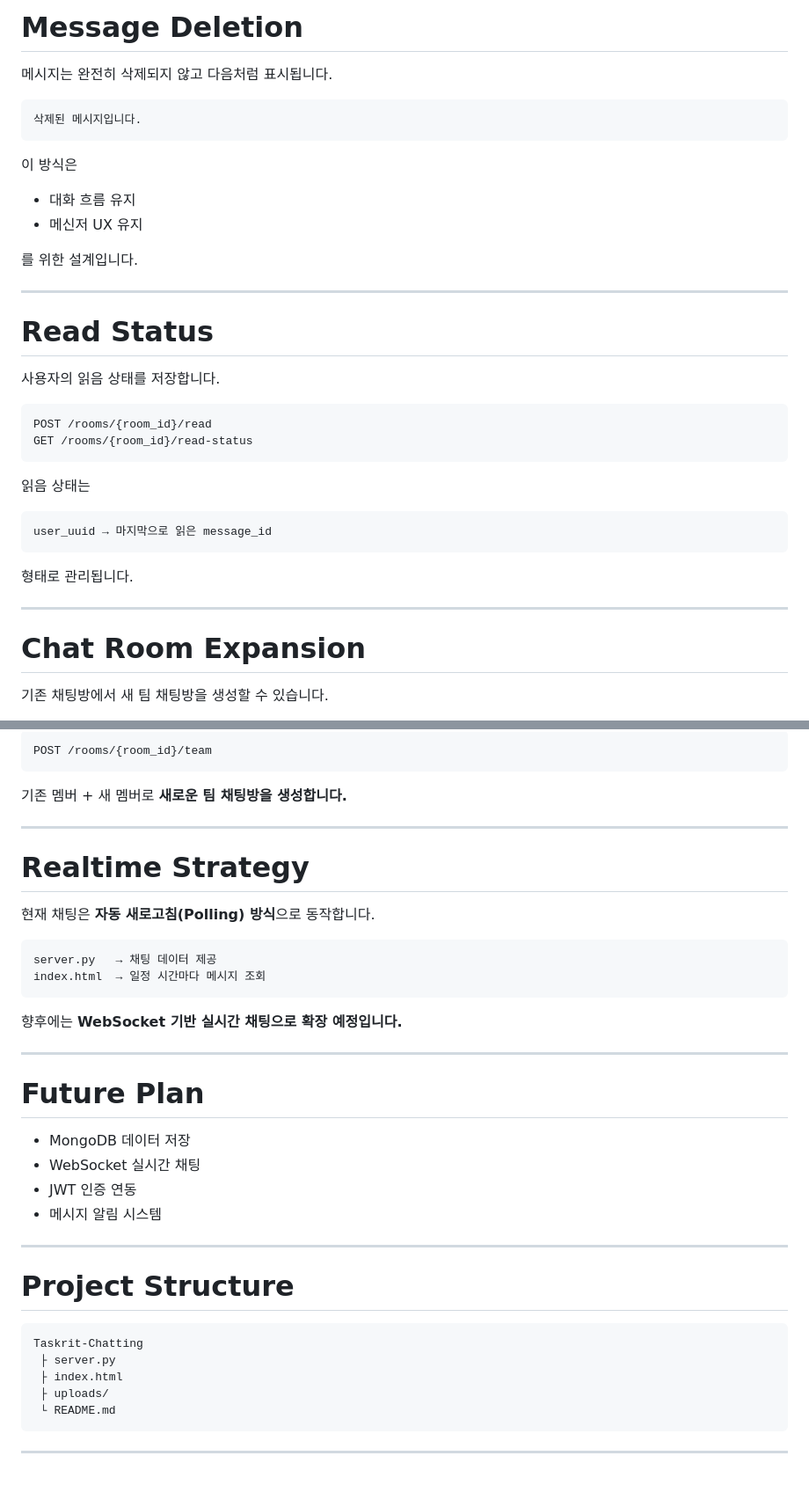
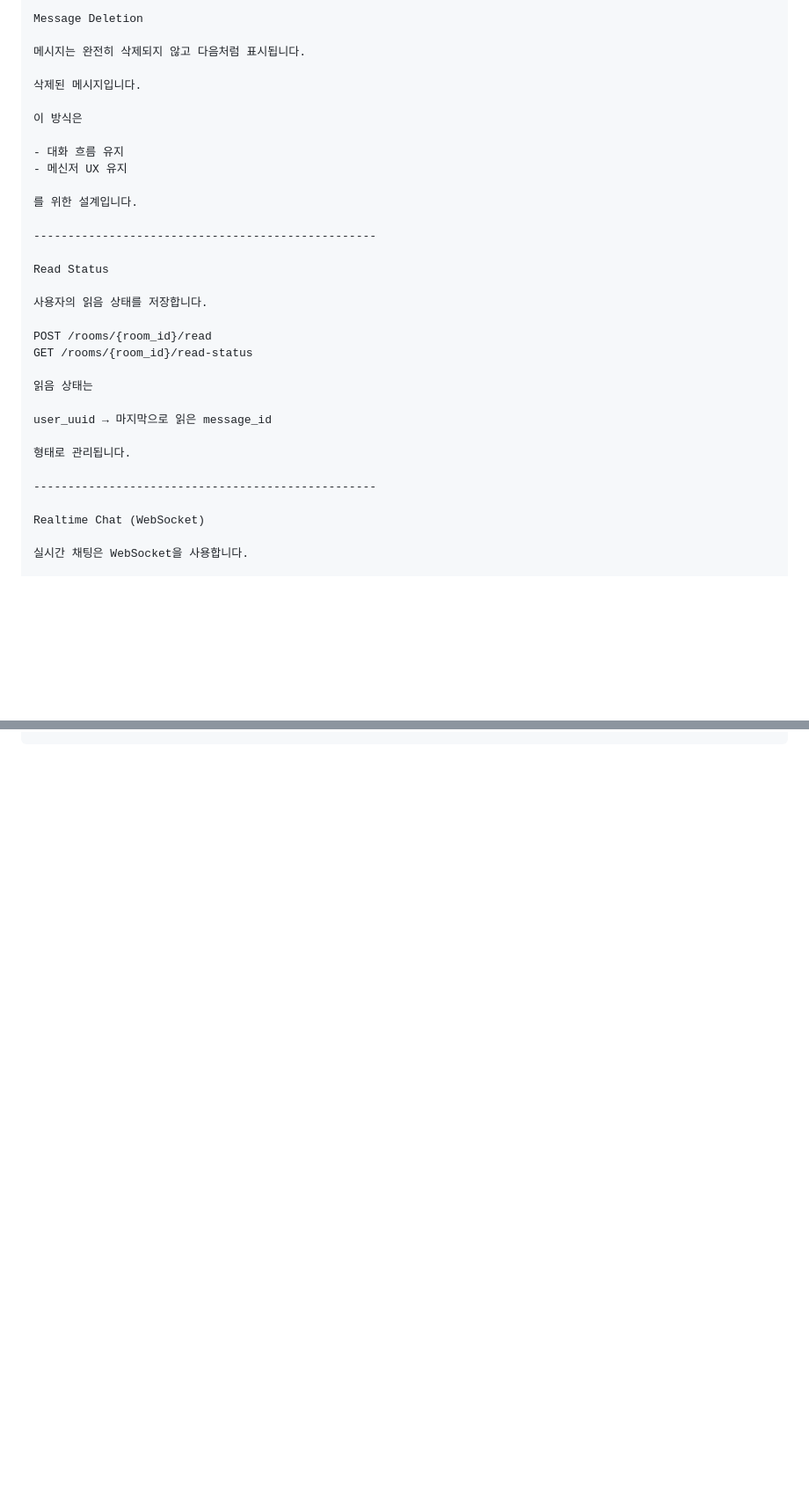
Before and after one commit to minoza-ai/Taskrit-Chatting, a Markdown page: README.md, 2 parts joined by grey strips. Shown at 88% size. GitHub-like rendering; blank space fills up the shorter version.

````diff
--- a/README.md
+++ b/README.md
@@ -184,11 +166,9 @@ GET /files/{saved_filename}
 
-# Message Deletion
+Message Deletion
 
 메시지는 완전히 삭제되지 않고 다음처럼 표시됩니다.
 
-```
 삭제된 메시지입니다.
-```
 
 이 방식은
 
@@ -197,28 +177,24 @@ GET /files/{saved_filename}
 
 를 위한 설계입니다.
 
----
+--------------------------------------------------
 
-# Read Status
+Read Status
 
 사용자의 읽음 상태를 저장합니다.
 
-```
 POST /rooms/{room_id}/read
 GET /rooms/{room_id}/read-status
-```
 
 읽음 상태는
 
-```
 user_uuid → 마지막으로 읽은 message_id
-```
 
 형태로 관리됩니다.
 
----
+--------------------------------------------------
 
-# Chat Room Expansion
+Realtime Chat (WebSocket)
 
-기존 채팅방에서 새 팀 채팅방을 생성할 수 있습니다.
+실시간 채팅은 WebSocket을 사용합니다.
 
@@ -225,41 +334 @@ user_uuid → 마지막으로 읽은 message_id
 ```
-POST /rooms/{room_id}/team
-```
-
-기존 멤버 + 새 멤버로 **새로운 팀 채팅방을 생성합니다.**
-
----
-
-# Realtime Strategy
-
-현재 채팅은 **자동 새로고침(Polling) 방식**으로 동작합니다.
-
-```
-server.py   → 채팅 데이터 제공
-index.html  → 일정 시간마다 메시지 조회
-```
-
-향후에는 **WebSocket 기반 실시간 채팅으로 확장 예정입니다.**
-
----
-
-# Future Plan
-
-- MongoDB 데이터 저장
-- WebSocket 실시간 채팅
-- JWT 인증 연동
-- 메시지 알림 시스템
-
----
-
-# Project Structure
-
-```
-Taskrit-Chatting
- ├ server.py
- ├ index.html
- ├ uploads/
- └ README.md
-```
-
----
````
Also changed, not shown: other parts of README.md (+215 -100 lines).
